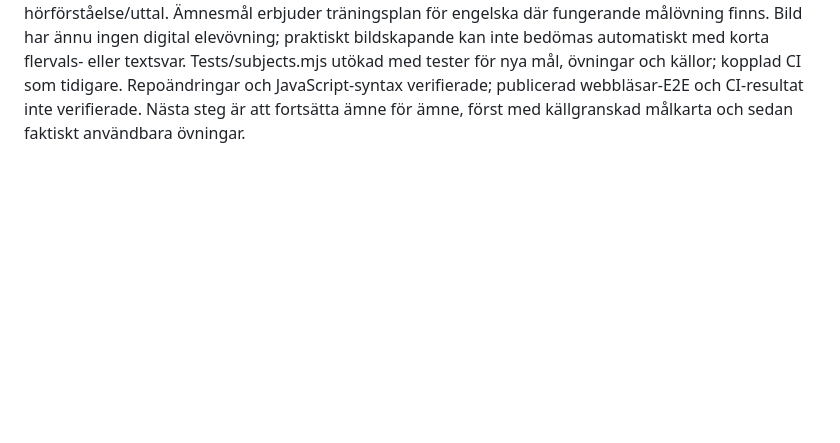
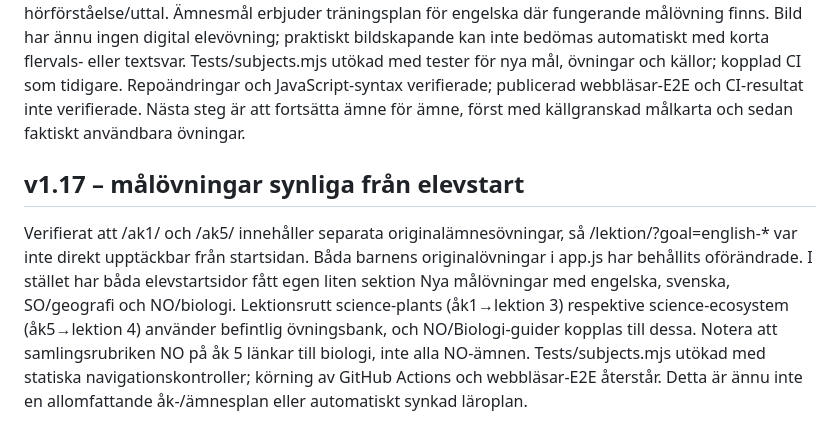
Before and after one commit to gergins/larkompassen, a Markdown page: docs/PROJECT_MEMORY.md, the part around the change. GitHub-like rendering; blank space fills up the shorter version.

Commit message:
Record visible child access to English and NO/SO goal exercises

```diff
--- a/docs/PROJECT_MEMORY.md
+++ b/docs/PROJECT_MEMORY.md
@@ -144,3 +144,7 @@ Test tests/subjects.mjs har lagts till och kopplats till GitHub Actions. CI-grö
 
 ## v1.16 – granskade delmål och första nya elevövning (2026-10-14)
 Avgränsat första innehållssteg: engelska och bild har nu tydligare åk 1–3/4–6-anpassade beskrivningar och direkta kursplanslänkar till Skolverkets Engelska GRGRENG01 och Bild GRGRBIL01 i Ämnesmål. Engelska har nya målövningar: english-everyday för åk 1 och english-communication för åk 5, fem korta skrivna frågor vardera. Dessa testar bara en begränsad del av språkförmågorna och prövar INTE hörförståelse/uttal. Ämnesmål erbjuder träningsplan för engelska där fungerande målövning finns. Bild har ännu ingen digital elevövning; praktiskt bildskapande kan inte bedömas automatiskt med korta flervals- eller textsvar. Tests/subjects.mjs utökad med tester för nya mål, övningar och källor; kopplad CI som tidigare. Repoändringar och JavaScript-syntax verifierade; publicerad webbläsar-E2E och CI-resultat inte verifierade. Nästa steg är att fortsätta ämne för ämne, först med källgranskad målkarta och sedan faktiskt användbara övningar.
+
+
+## v1.17 – målövningar synliga från elevstart
+Verifierat att /ak1/ och /ak5/ innehåller separata originalämnesövningar, så /lektion/?goal=english-* var inte direkt upptäckbar från startsidan. Båda barnens originalövningar i app.js har behållits oförändrade. I stället har båda elevstartsidor fått egen liten sektion Nya målövningar med engelska, svenska, SO/geografi och NO/biologi. Lektionsrutt science-plants (åk1→lektion 3) respektive science-ecosystem (åk5→lektion 4) använder befintlig övningsbank, och NO/Biologi-guider kopplas till dessa. Notera att samlingsrubriken NO på åk 5 länkar till biologi, inte alla NO-ämnen. Tests/subjects.mjs utökad med statiska navigationskontroller; körning av GitHub Actions och webbläsar-E2E återstår. Detta är ännu inte en allomfattande åk-/ämnesplan eller automatiskt synkad läroplan.
```
